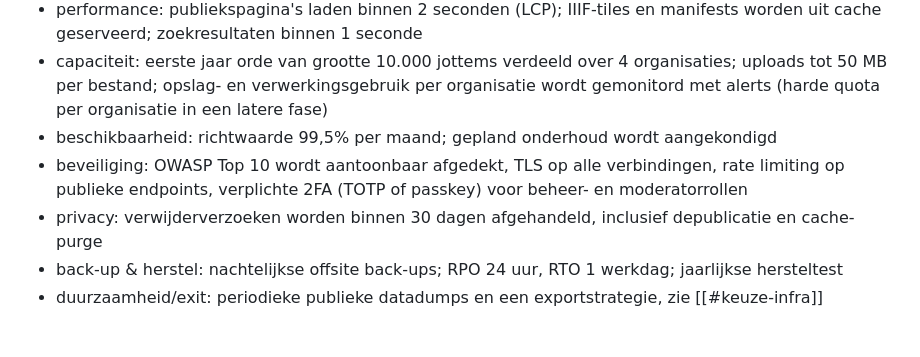
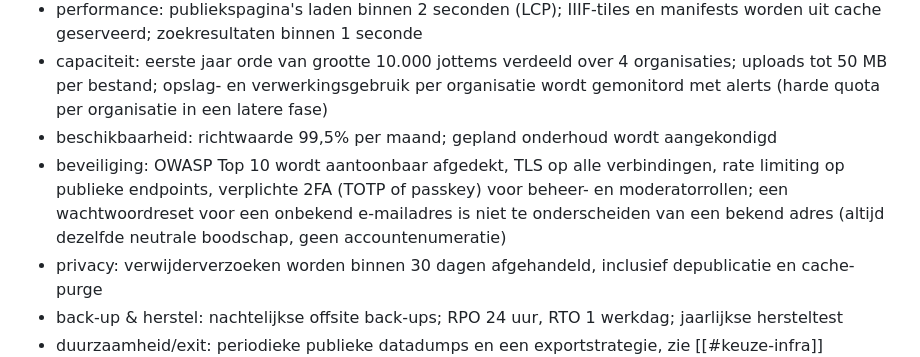
Before and after one commit to inside-out-time-machines/design, a Markdown page: requirements.md, the part around the change. Rendered like a GitHub page; blank space fills up the shorter version.

Commit message:
Wachtwoord-vergeten-usecase en enumeratiebescherming (neutrale resetboodschap) in de requirements

```diff
--- a/requirements.md
+++ b/requirements.md
@@ -25,7 +25,7 @@
 * performance: publiekspagina's laden binnen 2 seconden (LCP); IIIF-tiles en manifests worden uit cache geserveerd; zoekresultaten binnen 1 seconde
 * capaciteit: eerste jaar orde van grootte 10.000 jottems verdeeld over 4 organisaties; uploads tot 50 MB per bestand; opslag- en verwerkingsgebruik per organisatie wordt gemonitord met alerts (harde quota per organisatie in een latere fase)
 * beschikbaarheid: richtwaarde 99,5% per maand; gepland onderhoud wordt aangekondigd
-* beveiliging: OWASP Top 10 wordt aantoonbaar afgedekt, TLS op alle verbindingen, rate limiting op publieke endpoints, verplichte 2FA (TOTP of passkey) voor beheer- en moderatorrollen
+* beveiliging: OWASP Top 10 wordt aantoonbaar afgedekt, TLS op alle verbindingen, rate limiting op publieke endpoints, verplichte 2FA (TOTP of passkey) voor beheer- en moderatorrollen; een wachtwoordreset voor een onbekend e-mailadres is niet te onderscheiden van een bekend adres (altijd dezelfde neutrale boodschap, geen accountenumeratie)
 * privacy: verwijderverzoeken worden binnen 30 dagen afgehandeld, inclusief depublicatie en cache-purge
 * back-up & herstel: nachtelijkse offsite back-ups; RPO 24 uur, RTO 1 werkdag; jaarlijkse hersteltest
 * duurzaamheid/exit: periodieke publieke datadumps en een exportstrategie, zie [[#keuze-infra]]
```
Also changed, not shown: usecases.md (+2 -0 lines).
